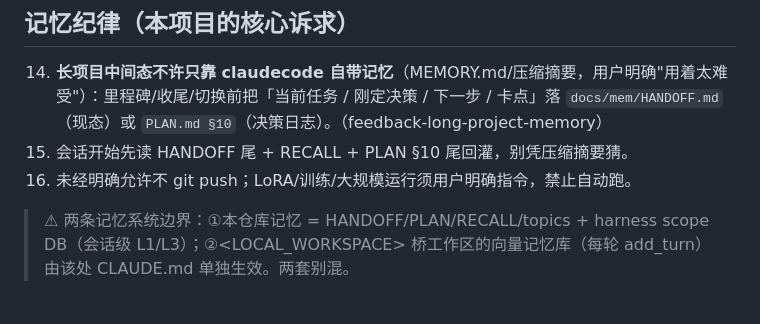
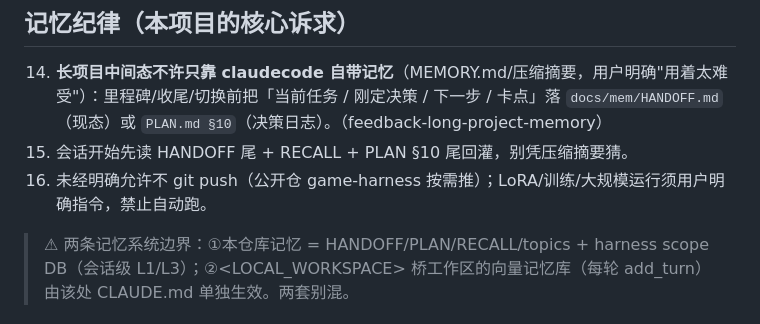
Before and after one commit to MaIOqwq/game-harness, a Markdown page: docs/mem/user-habits.md, the part around the change. Drawn GitHub-style.

```diff
--- a/docs/mem/user-habits.md
+++ b/docs/mem/user-habits.md
@@ -25,6 +25,6 @@
 ## 记忆纪律（本项目的核心诉求）
 14. **长项目中间态不许只靠 claudecode 自带记忆**（MEMORY.md/压缩摘要，用户明确"用着太难受"）：里程碑/收尾/切换前把「当前任务 / 刚定决策 / 下一步 / 卡点」落 `docs/mem/HANDOFF.md`（现态）或 `PLAN.md §10`（决策日志）。（feedback-long-project-memory）
 15. 会话开始先读 HANDOFF 尾 + RECALL + PLAN §10 尾回灌，别凭压缩摘要猜。
-16. 未经明确允许不 git push；LoRA/训练/大规模运行须用户明确指令，禁止自动跑。
+16. 未经明确允许不 git push（公开仓 game-harness 按需推）；LoRA/训练/大规模运行须用户明确指令，禁止自动跑。
 
 > ⚠ 两条记忆系统边界：①本仓库记忆 = HANDOFF/PLAN/RECALL/topics + harness scope DB（会话级 L1/L3）；②<LOCAL_WORKSPACE> 桥工作区的向量记忆库（每轮 add_turn）由该处 CLAUDE.md 单独生效。两套别混。
```
Also changed, not shown: CLAUDE.md (+1 -1 lines), PROJECT_MEMORY.md (+1 -1 lines).
